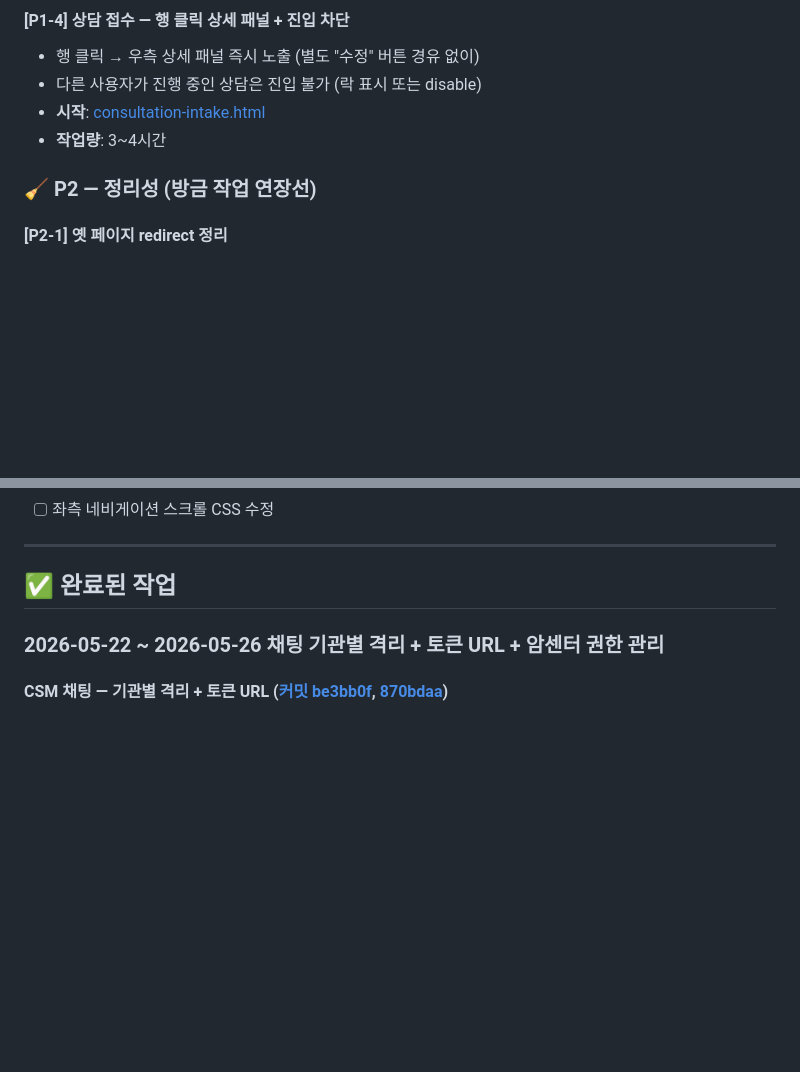
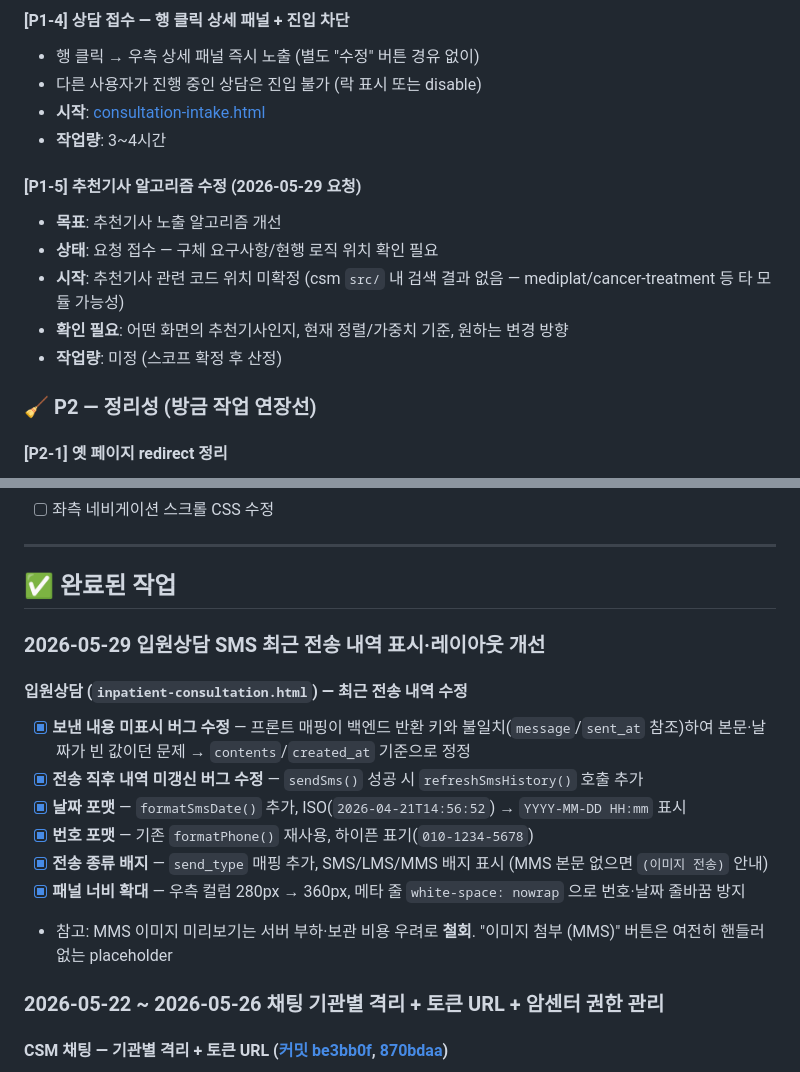
Before and after one commit to coresolution-develop/counselman, a Markdown page: TODO.md, 2 parts joined by grey strips. GitHub-like rendering; blank space fills up the shorter version.

Commit message:
docs(todo): log 2026-05-29 inpatient SMS history fixes + recommend-article algo todo

```diff
--- a/TODO.md
+++ b/TODO.md
@@ -51,6 +51,13 @@
 - **시작**: [consultation-intake.html](src/main/resources/templates/design/consultation-intake.html)
 - **작업량**: 3~4시간
 
+#### [P1-5] 추천기사 알고리즘 수정 (2026-05-29 요청)
+- **목표**: 추천기사 노출 알고리즘 개선
+- **상태**: 요청 접수 — 구체 요구사항/현행 로직 위치 확인 필요
+- **시작**: 추천기사 관련 코드 위치 미확정 (csm `src/` 내 검색 결과 없음 — mediplat/cancer-treatment 등 타 모듈 가능성)
+- **확인 필요**: 어떤 화면의 추천기사인지, 현재 정렬/가중치 기준, 원하는 변경 방향
+- **작업량**: 미정 (스코프 확정 후 산정)
+
 ### 🧹 P2 — 정리성 (방금 작업 연장선)
 
 #### [P2-1] 옛 페이지 redirect 정리
@@ -81,6 +88,17 @@
 ---
 
 ## ✅ 완료된 작업
+
+### 2026-05-29 입원상담 SMS 최근 전송 내역 표시·레이아웃 개선
+
+#### 입원상담 (`inpatient-consultation.html`) — 최근 전송 내역 수정
+- [x] **보낸 내용 미표시 버그 수정** — 프론트 매핑이 백엔드 반환 키와 불일치(`message`/`sent_at` 참조)하여 본문·날짜가 빈 값이던 문제 → `contents`/`created_at` 기준으로 정정
+- [x] **전송 직후 내역 미갱신 버그 수정** — `sendSms()` 성공 시 `refreshSmsHistory()` 호출 추가
+- [x] **날짜 포맷** — `formatSmsDate()` 추가, ISO(`2026-04-21T14:56:52`) → `YYYY-MM-DD HH:mm` 표시
+- [x] **번호 포맷** — 기존 `formatPhone()` 재사용, 하이픈 표기(`010-1234-5678`)
+- [x] **전송 종류 배지** — `send_type` 매핑 추가, SMS/LMS/MMS 배지 표시 (MMS 본문 없으면 `(이미지 전송)` 안내)
+- [x] **패널 너비 확대** — 우측 컬럼 280px → 360px, 메타 줄 `white-space: nowrap` 으로 번호·날짜 줄바꿈 방지
+- 참고: MMS 이미지 미리보기는 서버 부하·보관 비용 우려로 **철회**. "이미지 첨부 (MMS)" 버튼은 여전히 핸들러 없는 placeholder
 
 ### 2026-05-22 ~ 2026-05-26 채팅 기관별 격리 + 토큰 URL + 암센터 권한 관리
 
```
Also changed, not shown: other parts of TODO.md (+1 -1 lines).
